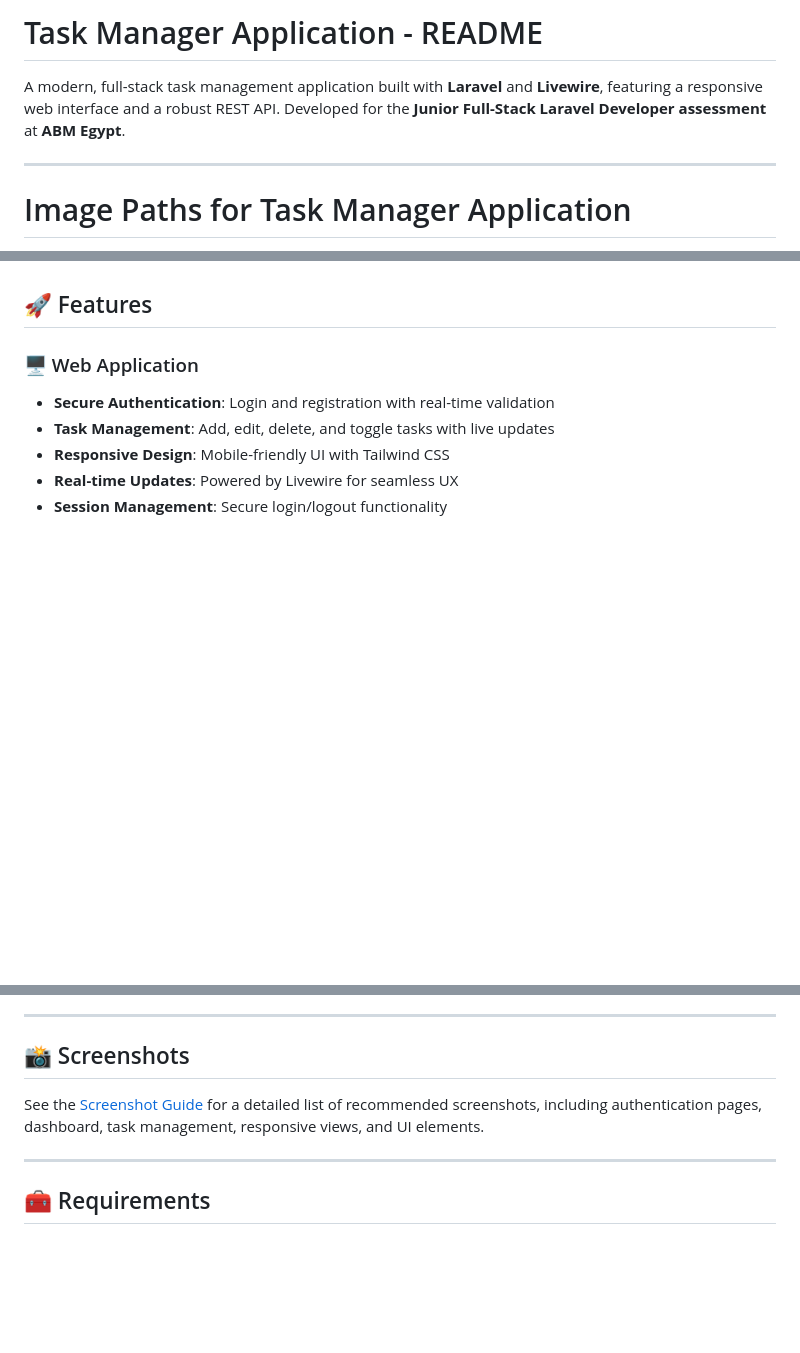
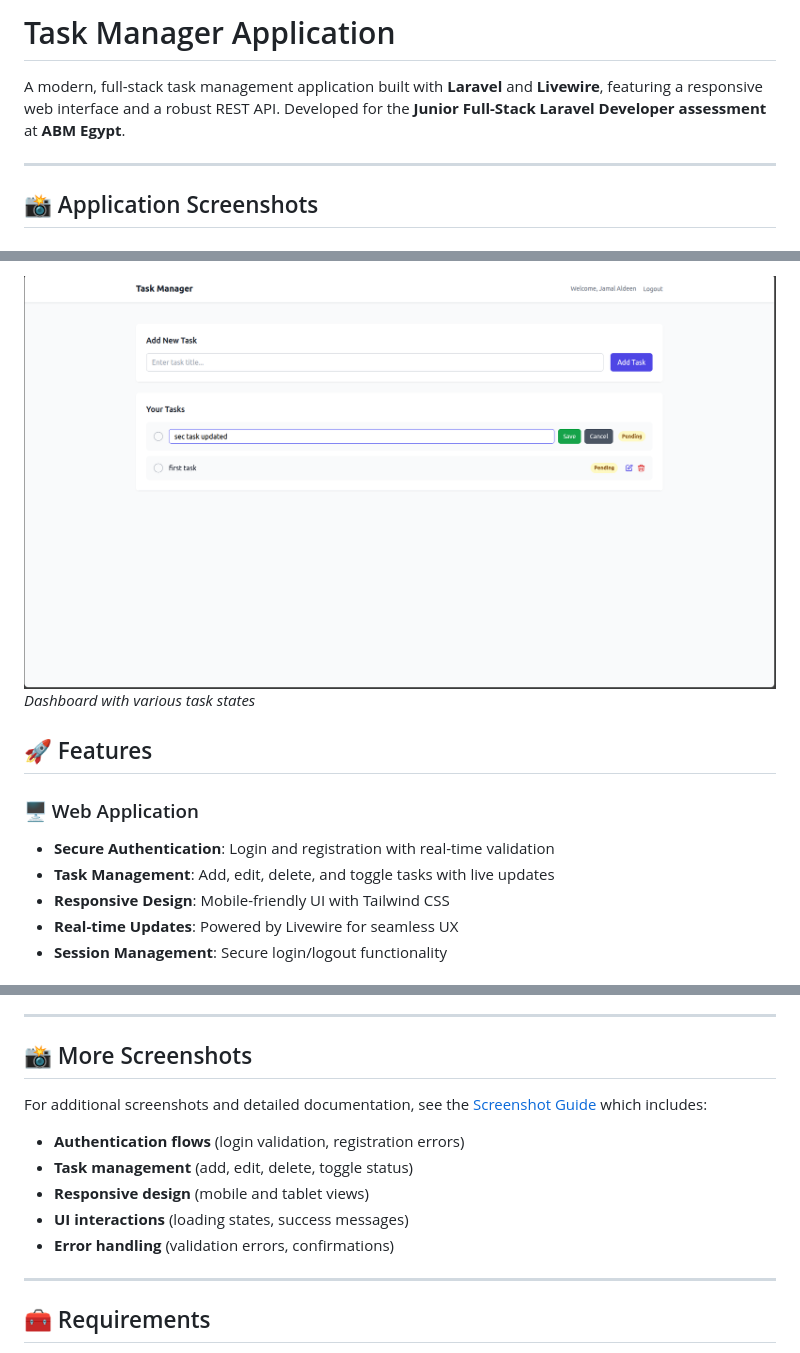
Before and after one commit to Jamal-Aldeen/Task-Manager-API, a Markdown page: README.md, 3 parts joined by grey strips. Rendered like a GitHub page; blank space fills up the shorter version.

```diff
--- a/README.md
+++ b/README.md
@@ -1,8 +1,8 @@
-# Task Manager Application - README
+# Task Manager Application
 
 A modern, full-stack task management application built with **Laravel** and **Livewire**, featuring a responsive web interface and a robust REST API. Developed for the **Junior Full-Stack Laravel Developer assessment** at **ABM Egypt**.
 
 ---
 
-# Image Paths for Task Manager Application
+## 📸 Application Screenshots
 
@@ -14,3 +23,5 @@ A modern, full-stack task management application built with **Laravel** and **Li
+![Dashboard View 2](screenshots/dashboard2.png)
+*Dashboard with various task states*
 
 
 ## 🚀 Features
@@ -37,9 +48,15 @@ A modern, full-stack task management application built with **Laravel** and **Li
 
 ---
 
-## 📸 Screenshots
+## 📸 More Screenshots
 
-See the [Screenshot Guide](SCREENSHOT_GUIDE.md) for a detailed list of recommended screenshots, including authentication pages, dashboard, task management, responsive views, and UI elements.
+For additional screenshots and detailed documentation, see the [Screenshot Guide](screenshots/README.md) which includes:
+
+- **Authentication flows** (login validation, registration errors)
+- **Task management** (add, edit, delete, toggle status)
+- **Responsive design** (mobile and tablet views)
+- **UI interactions** (loading states, success messages)
+- **Error handling** (validation errors, confirmations)
 
 ---
 
```
Also changed, not shown: other parts of README.md (+14 -5 lines).
